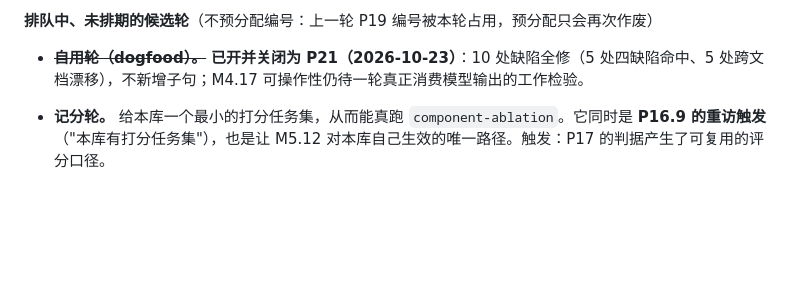
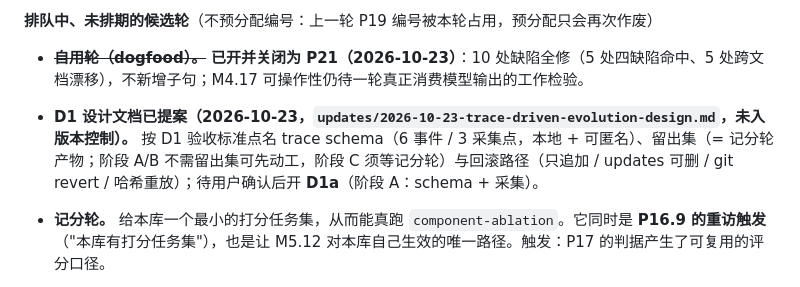
Before and after one commit to LengyanReader/research_foodie, a Markdown page: harness_factory/tasks/PLAN.md, the part around the change. GitHub-like rendering; blank space fills up the shorter version.

```diff
--- a/harness_factory/tasks/PLAN.md
+++ b/harness_factory/tasks/PLAN.md
@@ -234,6 +234,7 @@ Detail for the sourcing items: `updates/2026-10-19-paper-roundup-proposal.md` (l
 
 **排队中、未排期的候选轮**（不预分配编号：上一轮 P19 编号被本轮占用，预分配只会再次作废）
 - ~~**自用轮（dogfood）。**~~ **已开并关闭为 P21（2026-10-23）**：10 处缺陷全修（5 处四缺陷命中、5 处跨文档漂移），不新增子句；M4.17 可操作性仍待一轮真正消费模型输出的工作检验。
+- **D1 设计文档已提案（2026-10-23，`updates/2026-10-23-trace-driven-evolution-design.md`，未入版本控制）。** 按 D1 验收标准点名 trace schema（6 事件 / 3 采集点，本地 + 可匿名）、留出集（= 记分轮产物；阶段 A/B 不需留出集可先动工，阶段 C 须等记分轮）与回滚路径（只追加 / updates 可删 / git revert / 哈希重放）；待用户确认后开 **D1a**（阶段 A：schema + 采集）。
 - **记分轮。** 给本库一个最小的打分任务集，从而能真跑 `component-ablation`。它同时是 **P16.9 的重访触发**（"本库有打分任务集"），也是让 M5.12 对本库自己生效的唯一路径。触发：P17 的判据产生了可复用的评分口径。
 - **P19 的后续（小项，随轮带走，不单独开轮）。**
   1. **补 OpenAI 模型行**：`openai.com` / `platform.openai.com` 恢复可达时，把 `review/model-families-2026-10.md` §1 的「文档行」升级为模型行，并记录访问日期对应的快照（M4.17）。触发：403 解除，或出现 OpenAI 模型卡的一手镜像。
```
Also changed, not shown: harness_factory/tasks/PROGRESS.md (+8 -0 lines).
